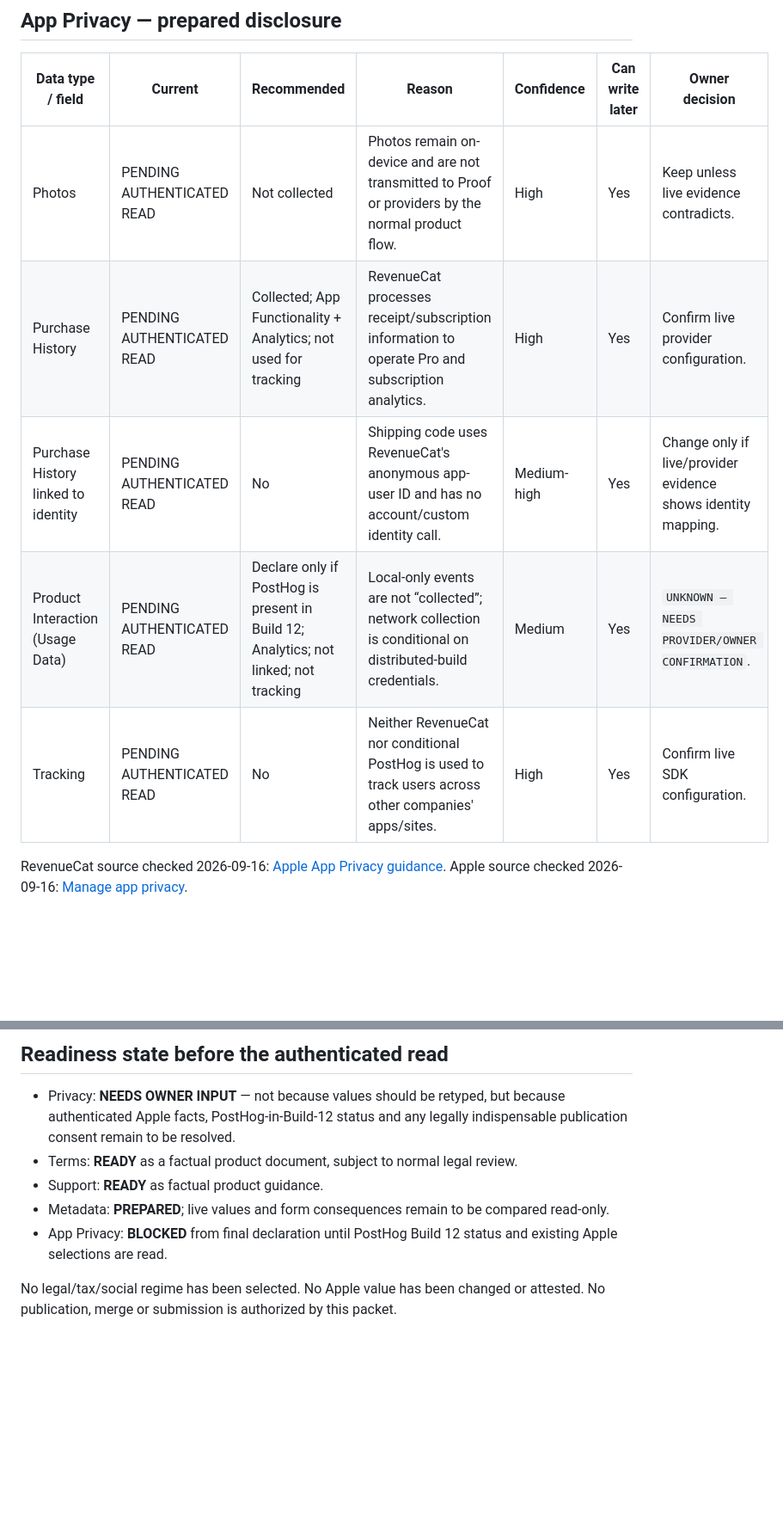
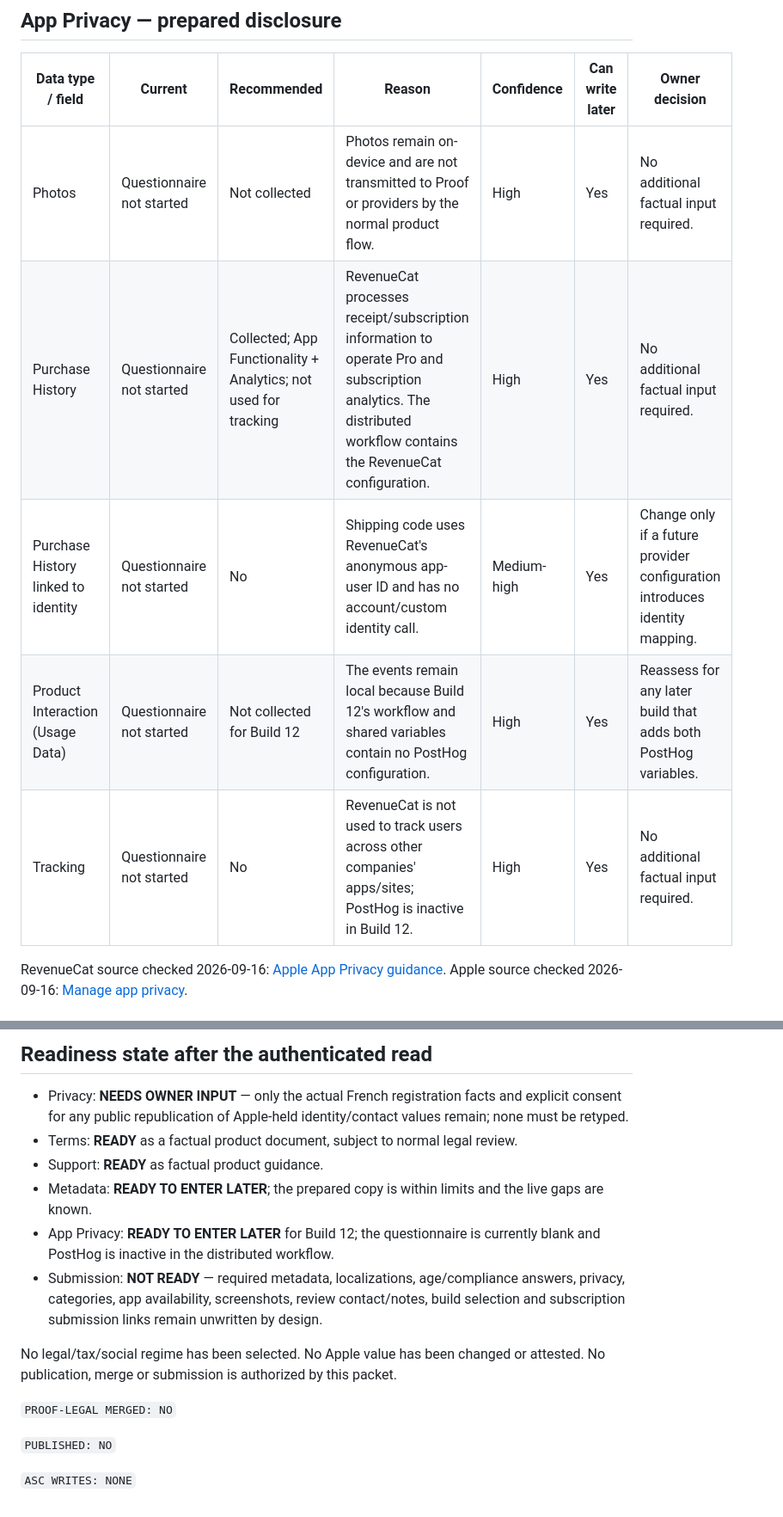
Before and after one commit to taxulas/proof-legal, a Markdown page: submission-preparation.md, 2 parts joined by grey strips. Shown at 86% size. Rendered like a GitHub page; blank space fills up the shorter version.

```diff
--- a/submission-preparation.md
+++ b/submission-preparation.md
@@ -288,11 +290,11 @@ Sources checked 2026-09-16: [age-rating definitions](https://developer.apple.com
 
 | Data type / field | Current | Recommended | Reason | Confidence | Can write later | Owner decision |
 |---|---|---|---|---|---|---|
-| Photos | PENDING AUTHENTICATED READ | Not collected | Photos remain on-device and are not transmitted to Proof or providers by the normal product flow. | High | Yes | Keep unless live evidence contradicts. |
-| Purchase History | PENDING AUTHENTICATED READ | Collected; App Functionality + Analytics; not used for tracking | RevenueCat processes receipt/subscription information to operate Pro and subscription analytics. | High | Yes | Confirm live provider configuration. |
-| Purchase History linked to identity | PENDING AUTHENTICATED READ | No | Shipping code uses RevenueCat's anonymous app-user ID and has no account/custom identity call. | Medium-high | Yes | Change only if live/provider evidence shows identity mapping. |
-| Product Interaction (Usage Data) | PENDING AUTHENTICATED READ | Declare only if PostHog is present in Build 12; Analytics; not linked; not tracking | Local-only events are not “collected”; network collection is conditional on distributed-build credentials. | Medium | Yes | `UNKNOWN — NEEDS PROVIDER/OWNER CONFIRMATION`. |
-| Tracking | PENDING AUTHENTICATED READ | No | Neither RevenueCat nor conditional PostHog is used to track users across other companies' apps/sites. | High | Yes | Confirm live SDK configuration. |
+| Photos | Questionnaire not started | Not collected | Photos remain on-device and are not transmitted to Proof or providers by the normal product flow. | High | Yes | No additional factual input required. |
+| Purchase History | Questionnaire not started | Collected; App Functionality + Analytics; not used for tracking | RevenueCat processes receipt/subscription information to operate Pro and subscription analytics. The distributed workflow contains the RevenueCat configuration. | High | Yes | No additional factual input required. |
+| Purchase History linked to identity | Questionnaire not started | No | Shipping code uses RevenueCat's anonymous app-user ID and has no account/custom identity call. | Medium-high | Yes | Change only if a future provider configuration introduces identity mapping. |
+| Product Interaction (Usage Data) | Questionnaire not started | Not collected for Build 12 | The events remain local because Build 12's workflow and shared variables contain no PostHog configuration. | High | Yes | Reassess for any later build that adds both PostHog variables. |
+| Tracking | Questionnaire not started | No | RevenueCat is not used to track users across other companies' apps/sites; PostHog is inactive in Build 12. | High | Yes | No additional factual input required. |
 
 RevenueCat source checked 2026-09-16: [Apple App Privacy guidance](https://www.revenuecat.com/docs/platform-resources/apple-platform-resources/apple-app-privacy).
 Apple source checked 2026-09-16: [Manage app privacy](https://developer.apple.com/help/app-store-connect/manage-app-information/manage-app-privacy).
@@ -366,14 +372,22 @@ Every line below is read-only and must be completed from Apple before any human
 
-## Readiness state before the authenticated read
+## Readiness state after the authenticated read
 
-- Privacy: **NEEDS OWNER INPUT** — not because values should be retyped, but because authenticated
-  Apple facts, PostHog-in-Build-12 status and any legally indispensable publication consent remain to
-  be resolved.
+- Privacy: **NEEDS OWNER INPUT** — only the actual French registration facts and explicit consent for
+  any public republication of Apple-held identity/contact values remain; none must be retyped.
 - Terms: **READY** as a factual product document, subject to normal legal review.
 - Support: **READY** as factual product guidance.
-- Metadata: **PREPARED**; live values and form consequences remain to be compared read-only.
-- App Privacy: **BLOCKED** from final declaration until PostHog Build 12 status and existing Apple
-  selections are read.
+- Metadata: **READY TO ENTER LATER**; the prepared copy is within limits and the live gaps are known.
+- App Privacy: **READY TO ENTER LATER** for Build 12; the questionnaire is currently blank and PostHog
+  is inactive in the distributed workflow.
+- Submission: **NOT READY** — required metadata, localizations, age/compliance answers, privacy,
+  categories, app availability, screenshots, review contact/notes, build selection and subscription
+  submission links remain unwritten by design.
 
 No legal/tax/social regime has been selected. No Apple value has been changed or attested. No
 publication, merge or submission is authorized by this packet.
+
+`PROOF-LEGAL MERGED: NO`
+
+`PUBLISHED: NO`
+
+`ASC WRITES: NONE`
```
Also changed, not shown: other parts of submission-preparation.md (+40 -34 lines).
